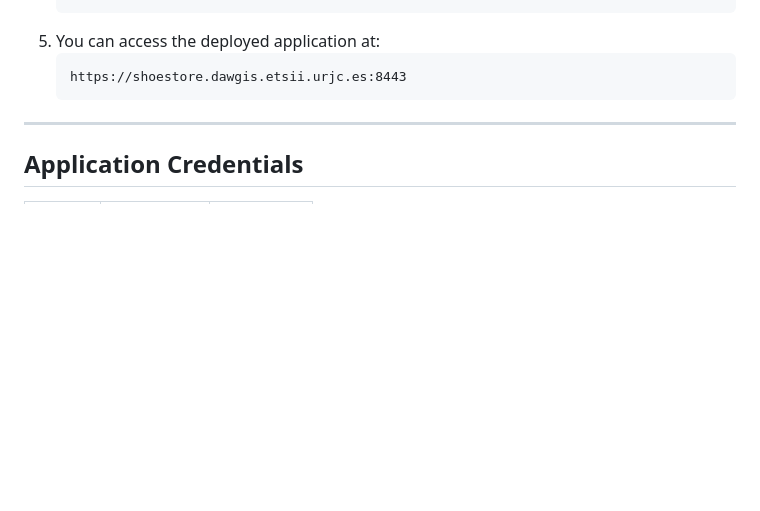
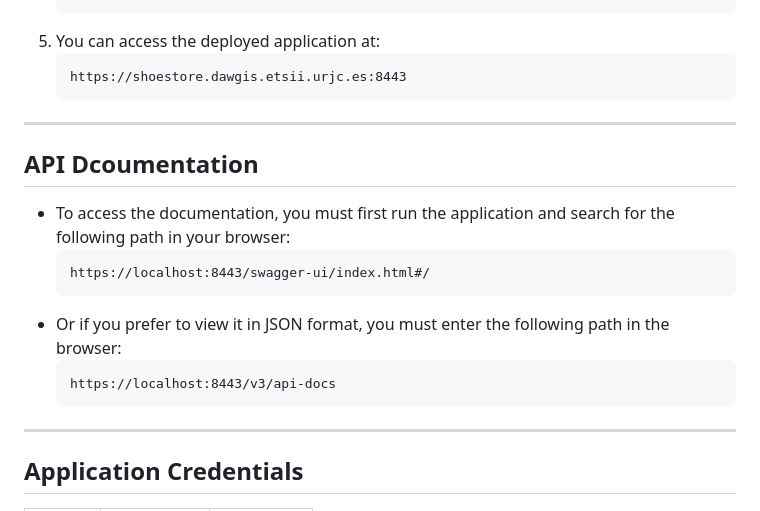
Before and after one commit to CodeURJC-DAW-2024-25/webapp15, a Markdown page: README.md, the part around the change. GitHub-like rendering; blank space fills up the shorter version.

Commit message:
Update Documetation apiREADME.md

````diff
--- a/README.md
+++ b/README.md
@@ -350,7 +350,16 @@ Revolutionizes our infrastructure by containerizing our application. The main ad
    ```
    https://shoestore.dawgis.etsii.urjc.es:8443
    ```
-
+---
+## **API Dcoumentation**
+- To access the documentation, you must first run the application and search for the following path in your browser:
+   ```
+   https://localhost:8443/swagger-ui/index.html#/
+   ```
+- Or if you prefer to view it in JSON format, you must enter the following path in the browser:
+  ```
+  https://localhost:8443/v3/api-docs
+  ```
 ---
 
 ## **Application Credentials**
````
